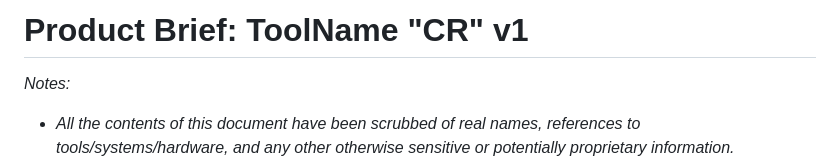
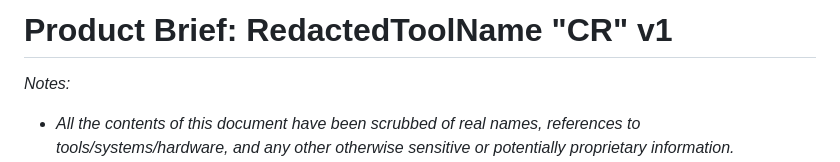
Before and after one commit to JaimieLD/portfolio, a Markdown page: product_development/product_brief.md, the part around the change. Drawn GitHub-style.

Commit message:
Update product_brief.md
Updated H1

```diff
--- a/product_development/product_brief.md
+++ b/product_development/product_brief.md
@@ -1,4 +1,4 @@
-# Product Brief: ToolName "CR" v1
+# Product Brief: RedactedToolName "CR" v1
 
 *Notes:*
 * *All the contents of this document have been scrubbed of real names, references to tools/systems/hardware, and any other otherwise sensitive or potentially proprietary information.*
```
